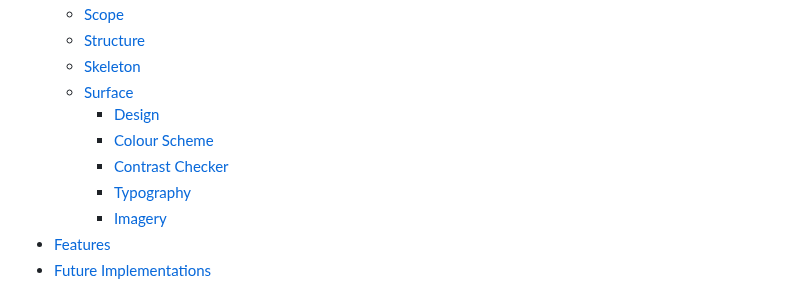
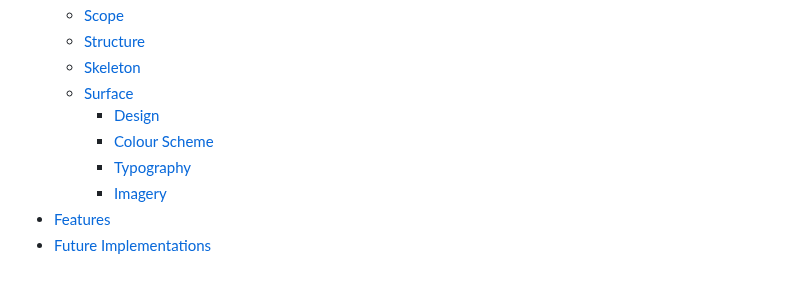
Before and after one commit to K-Coll/mp2-musical-guess-quiz, a Markdown page: README.md, the part around one of its changes. GitHub-like rendering.

```diff
--- a/README.md
+++ b/README.md
@@ -19,7 +19,6 @@ It has been built using HTML5, CSS3 and JavaScript to allow the user to interact
   * [Surface](#surface)
     * [Design](#design)
     * [Colour Scheme](#colour-scheme)
-    * [Contrast Checker](#contrast-checker)
     * [Typography](#typography)
     * [Imagery](#imagery)
 * [Features](#features)
```
Also changed, not shown: other parts of README.md (+9 -10 lines).
